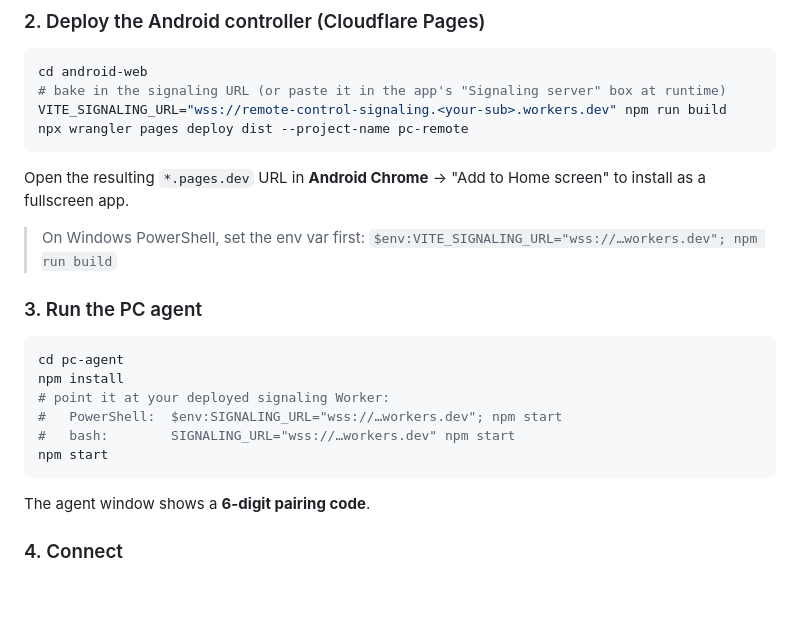
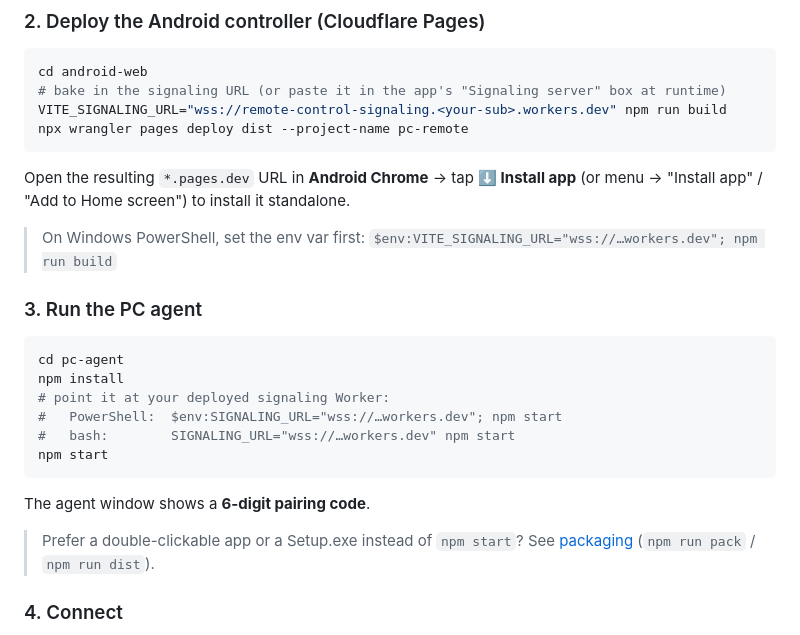
Before and after one commit to AndonyEmmanuelVelazquez/remote-controlpc, a Markdown page: README.md, the part around the change. Drawn GitHub-style; blank space fills up the shorter version.

Commit message:
docs: README mentions Install button + link to packaging guide
Co-Authored-By: Claude Opus 4.8 <noreply@anthropic.com>

````diff
--- a/README.md
+++ b/README.md
@@ -81,8 +81,8 @@ VITE_SIGNALING_URL="wss://remote-control-signaling.<your-sub>.workers.dev" npm r
 npx wrangler pages deploy dist --project-name pc-remote
 ```
 
-Open the resulting `*.pages.dev` URL in **Android Chrome** → "Add to Home screen" to
-install as a fullscreen app.
+Open the resulting `*.pages.dev` URL in **Android Chrome** → tap **⬇ Install app** (or
+menu → "Install app" / "Add to Home screen") to install it standalone.
 
 > On Windows PowerShell, set the env var first:
 > `$env:VITE_SIGNALING_URL="wss://…workers.dev"; npm run build`
@@ -99,6 +99,10 @@ npm start
 ```
 
 The agent window shows a **6-digit pairing code**.
+
+> Prefer a double-clickable app or a Setup.exe instead of `npm start`? See
+> [packaging](docs/GETTING_STARTED.md#packaging-the-agent-as-a-desktop-app-optional)
+> (`npm run pack` / `npm run dist`).
 
 ### 4. Connect
 
````
